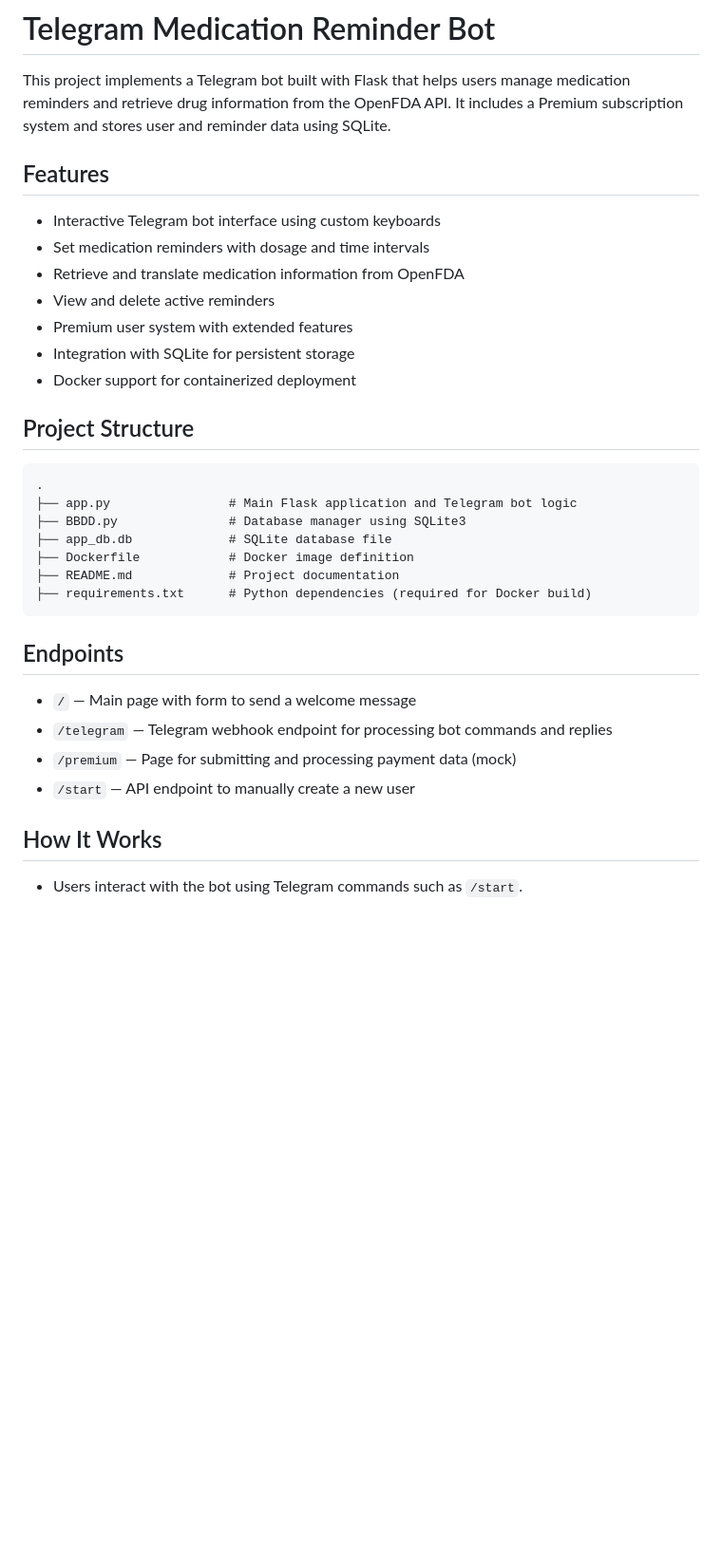
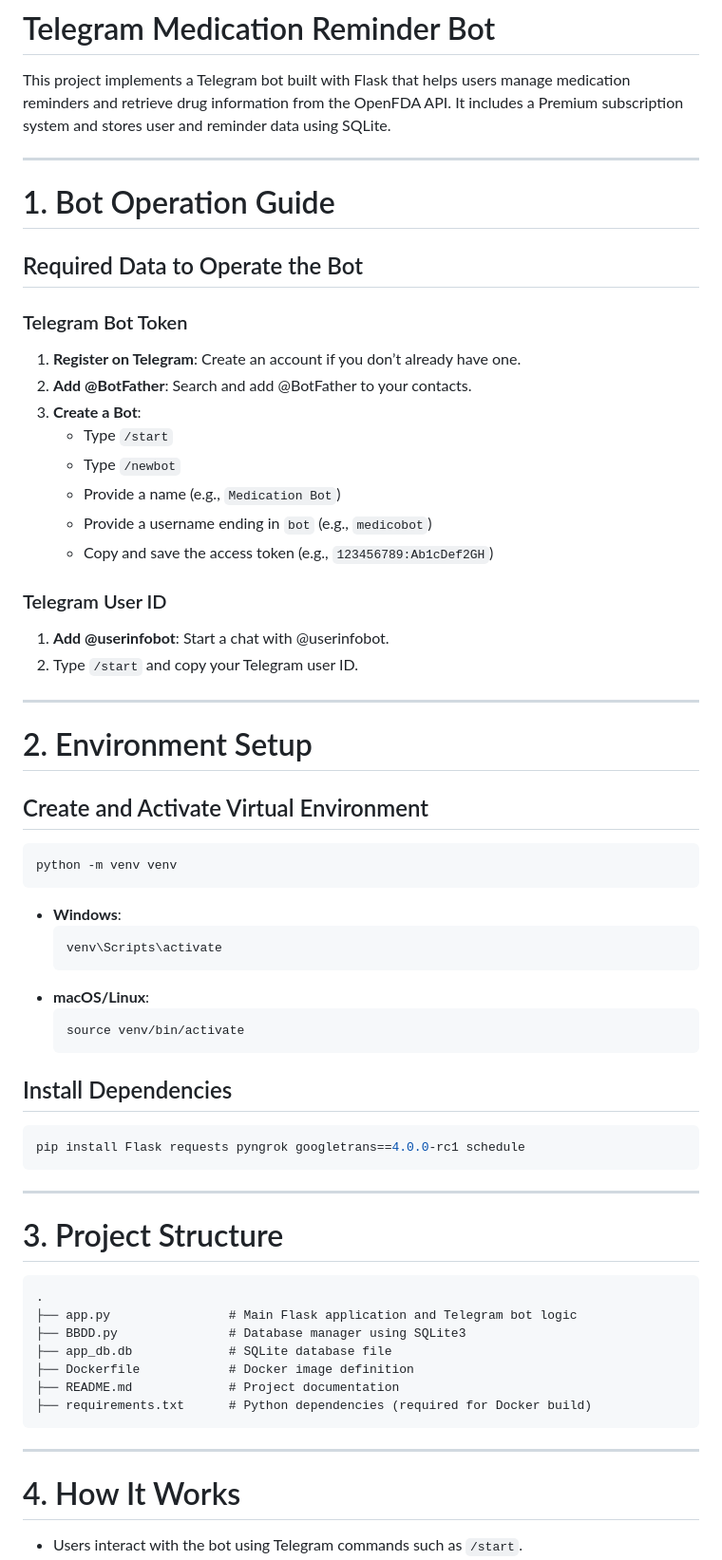
Before and after one commit to gfsol/RememberMED, a Markdown page: README.md, the part around one of its changes. Shown at 95% size. GitHub-like rendering; blank space fills up the shorter version.

````diff
--- a/README.md
+++ b/README.md
@@ -2,17 +2,54 @@
 
 This project implements a Telegram bot built with Flask that helps users manage medication reminders and retrieve drug information from the OpenFDA API. It includes a Premium subscription system and stores user and reminder data using SQLite.
 
-## Features
+---
 
-- Interactive Telegram bot interface using custom keyboards
-- Set medication reminders with dosage and time intervals
-- Retrieve and translate medication information from OpenFDA
-- View and delete active reminders
-- Premium user system with extended features
-- Integration with SQLite for persistent storage
-- Docker support for containerized deployment
+# 1. Bot Operation Guide
 
-## Project Structure
+## Required Data to Operate the Bot
+
+### Telegram Bot Token
+1. **Register on Telegram**: Create an account if you don’t already have one.
+2. **Add @BotFather**: Search and add @BotFather to your contacts.
+3. **Create a Bot**:
+   - Type `/start`
+   - Type `/newbot`
+   - Provide a name (e.g., `Medication Bot`)
+   - Provide a username ending in `bot` (e.g., `medicobot`)
+   - Copy and save the access token (e.g., `123456789:Ab1cDef2GH`)
+
+### Telegram User ID
+1. **Add @userinfobot**: Start a chat with @userinfobot.
+2. Type `/start` and copy your Telegram user ID.
+
+---
+
+# 2. Environment Setup
+
+## Create and Activate Virtual Environment
+
+```bash
+python -m venv venv
+```
+
+- **Windows**:
+  ```bash
+  venv\Scripts\activate
+  ```
+- **macOS/Linux**:
+  ```bash
+  source venv/bin/activate
+  ```
+
+## Install Dependencies
+
+```bash
+pip install Flask requests pyngrok googletrans==4.0.0-rc1 schedule
+```
+
+---
+
+# 3. Project Structure
 
 ```
 .
@@ -24,14 +61,9 @@ This project implements a Telegram bot built with Flask that helps users manage
 ├── requirements.txt      # Python dependencies (required for Docker build)
 ```
 
-## Endpoints
+---
 
-- `/` — Main page with form to send a welcome message
-- `/telegram` — Telegram webhook endpoint for processing bot commands and replies
-- `/premium` — Page for submitting and processing payment data (mock)
-- `/start` — API endpoint to manually create a new user
-
-## How It Works
+# 4. How It Works
 
 - Users interact with the bot using Telegram commands such as `/start`.
 - Users can:
````
Also changed, not shown: other parts of README.md (+77 -125 lines).
